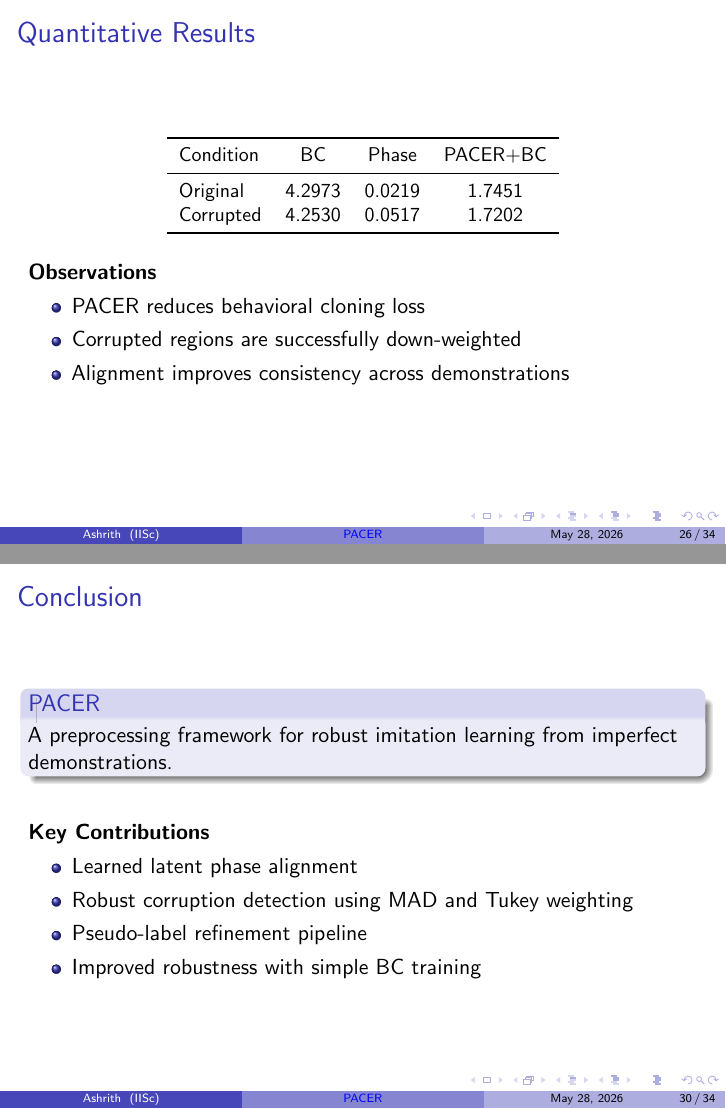
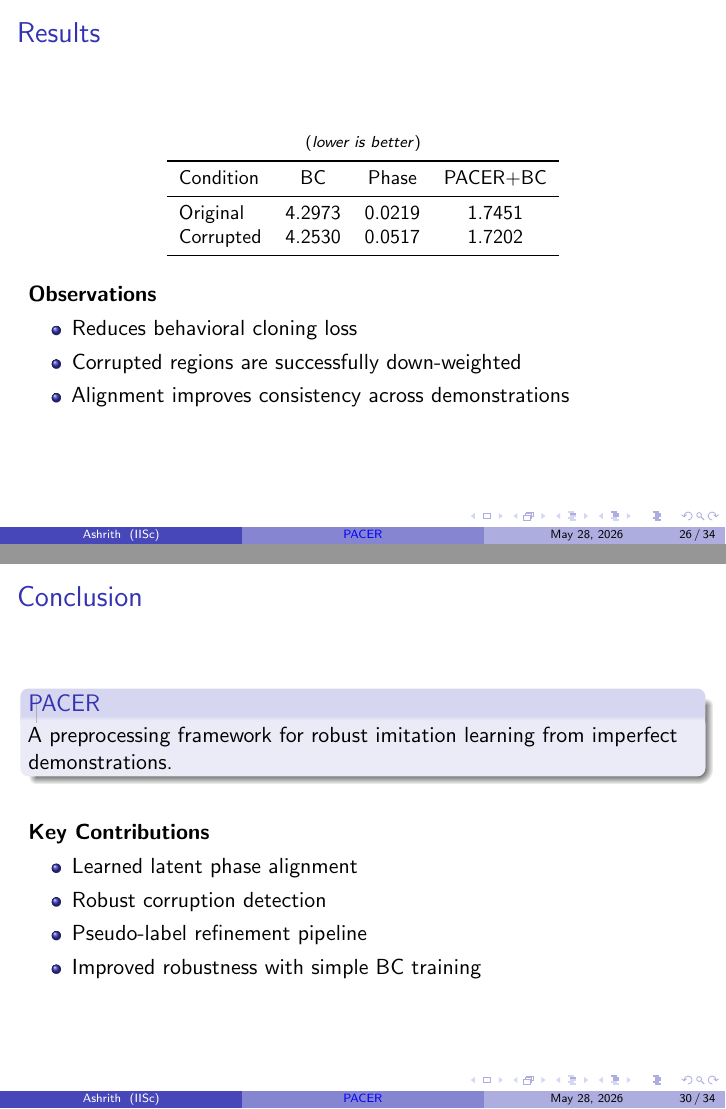
Before and after one commit to AshrithSagar/work-HiRo, LaTeX slides (TeX/thesis-presentation/slides.tex): pages 26 and 30 of 34, joined at a grey line. Compiled offline with pdfLaTeX.

Commit message:
docs(thesis-presentation): update draft

```diff
--- a/TeX/thesis-presentation/slides.tex
+++ b/TeX/thesis-presentation/slides.tex
@@ -732,8 +732,11 @@
 \end{frame}
 
 % -----------------------------------------------------
-\begin{frame}{Quantitative Results}
+\begin{frame}{Results}
 
+    \begin{center}
+        \scriptsize{(\textit{lower is better})}
+    \end{center}
     \begin{center}
         \small
         \begin{tabular}{lccc}
@@ -750,7 +753,7 @@
 
     \textbf{Observations}
     \begin{itemize}
-        \item PACER reduces behavioral cloning loss
+        \item Reduces behavioral cloning loss
         \item Corrupted regions are successfully down-weighted
         \item Alignment improves consistency across demonstrations
     \end{itemize}
@@ -827,7 +830,7 @@
 
     \begin{itemize}
         \item Learned latent phase alignment
-        \item Robust corruption detection using MAD and Tukey weighting
+        \item Robust corruption detection
         \item Pseudo-label refinement pipeline
         \item Improved robustness with simple BC training
     \end{itemize}
```
